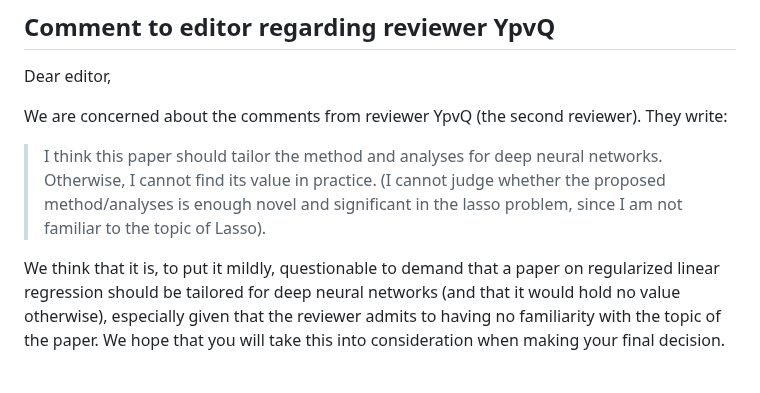
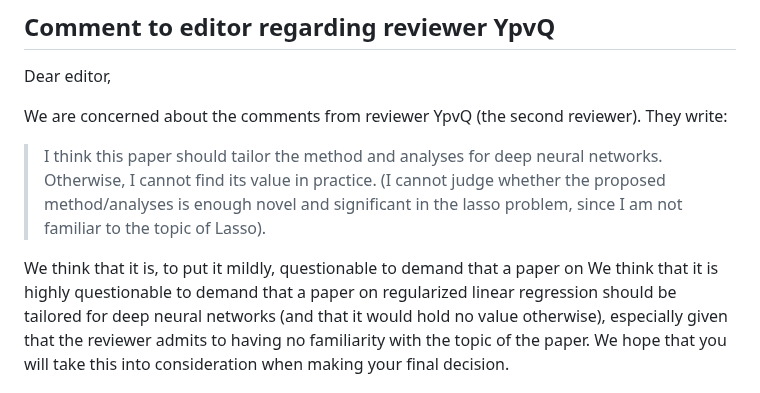
Before and after one commit to jolars/normreg, a Markdown page: paper/rebuttal.md, the part around the change. Drawn GitHub-style.

Commit message:
refactor: nuance sentence

```diff
--- a/paper/rebuttal.md
+++ b/paper/rebuttal.md
@@ -13,6 +13,7 @@ They write:
 > lasso problem, since I am not familiar to the topic of Lasso).
 
 We think that it is, to put it mildly, questionable to demand that a paper on
+We think that it is highly questionable to demand that a paper on
 regularized linear regression should be tailored for deep neural networks (and
 that it would hold no value otherwise), especially given that the reviewer
 admits to having no familiarity with the topic of the paper. We hope that you
```
